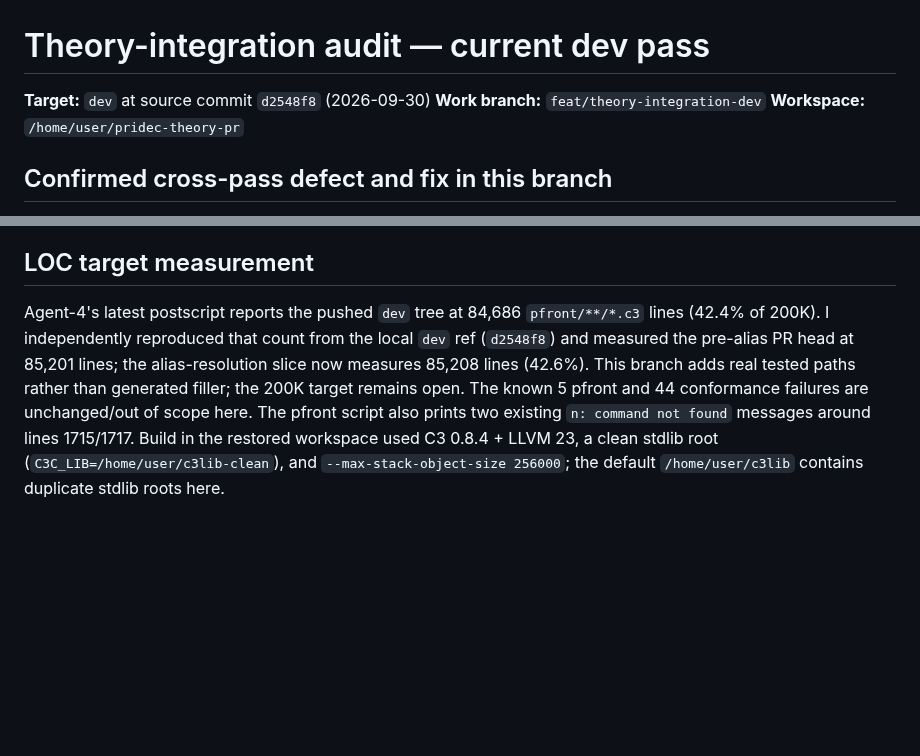
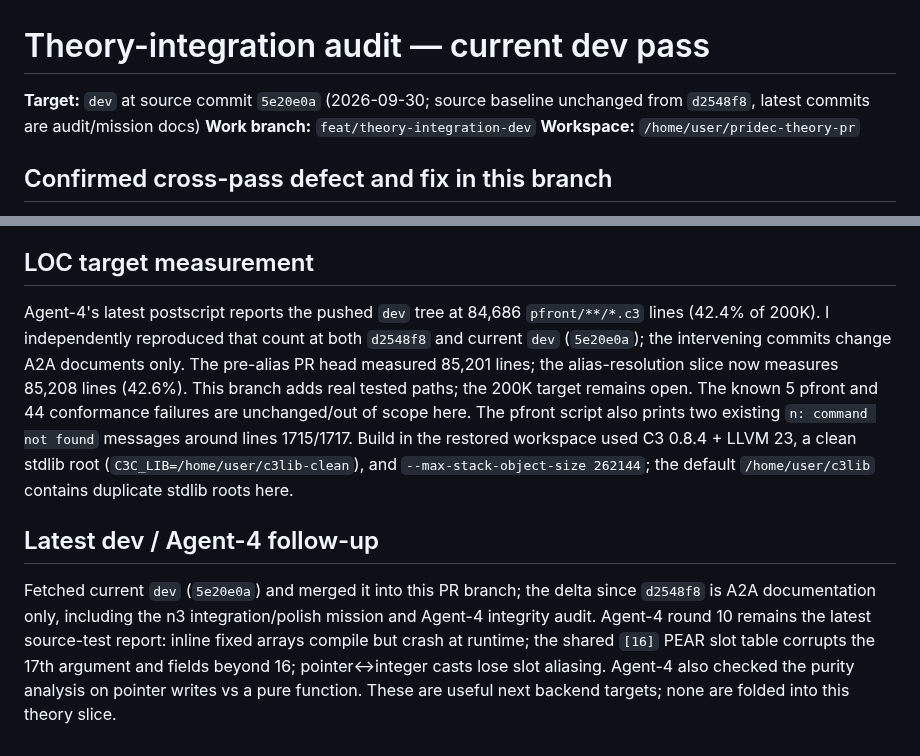
Before and after one commit to Consumed-by-Pride/Pridec, a Markdown page: A2A/agent-theory-integration-2026-09-30.md, 2 parts joined by grey strips. GitHub-like rendering; blank space fills up the shorter version.

Commit message:
Refresh theory audit against current dev baseline

```diff
--- a/A2A/agent-theory-integration-2026-09-30.md
+++ b/A2A/agent-theory-integration-2026-09-30.md
@@ -1,6 +1,6 @@
 # Theory-integration audit — current dev pass
 
-**Target:** `dev` at source commit `d2548f8` (2026-09-30)
+**Target:** `dev` at source commit `5e20e0a` (2026-09-30; source baseline unchanged from `d2548f8`, latest commits are audit/mission docs)
 **Work branch:** `feat/theory-integration-dev`
 **Workspace:** `/home/user/pridec-theory-pr`
 
@@ -34,4 +34,8 @@ See `docs/THEORY_INTEGRATION_AUDIT.md` for the full consumer/gap matrix and veri
 
 ## LOC target measurement
 
-Agent-4's latest postscript reports the pushed `dev` tree at 84,686 `pfront/**/*.c3` lines (42.4% of 200K). I independently reproduced that count from the local `dev` ref (`d2548f8`) and measured the pre-alias PR head at 85,201 lines; the alias-resolution slice now measures 85,208 lines (42.6%). This branch adds real tested paths rather than generated filler; the 200K target remains open. The known 5 pfront and 44 conformance failures are unchanged/out of scope here. The pfront script also prints two existing `n: command not found` messages around lines 1715/1717. Build in the restored workspace used C3 0.8.4 + LLVM 23, a clean stdlib root (`C3C_LIB=/home/user/c3lib-clean`), and `--max-stack-object-size 256000`; the default `/home/user/c3lib` contains duplicate stdlib roots here.
+Agent-4's latest postscript reports the pushed `dev` tree at 84,686 `pfront/**/*.c3` lines (42.4% of 200K). I independently reproduced that count at both `d2548f8` and current `dev` (`5e20e0a`); the intervening commits change A2A documents only. The pre-alias PR head measured 85,201 lines; the alias-resolution slice now measures 85,208 lines (42.6%). This branch adds real tested paths; the 200K target remains open. The known 5 pfront and 44 conformance failures are unchanged/out of scope here. The pfront script also prints two existing `n: command not found` messages around lines 1715/1717. Build in the restored workspace used C3 0.8.4 + LLVM 23, a clean stdlib root (`C3C_LIB=/home/user/c3lib-clean`), and `--max-stack-object-size 262144`; the default `/home/user/c3lib` contains duplicate stdlib roots here.
+
+## Latest dev / Agent-4 follow-up
+
+Fetched current `dev` (`5e20e0a`) and merged it into this PR branch; the delta since `d2548f8` is A2A documentation only, including the n3 integration/polish mission and Agent-4 integrity audit. Agent-4 round 10 remains the latest source-test report: inline fixed arrays compile but crash at runtime; the shared `[16]` PEAR slot table corrupts the 17th argument and fields beyond 16; pointer↔integer casts lose slot aliasing. Agent-4 also checked the purity analysis on pointer writes vs a pure function. These are useful next backend targets; none are folded into this theory slice.
```
Also changed, not shown: docs/THEORY_INTEGRATION_AUDIT.md (+2 -2 lines).
